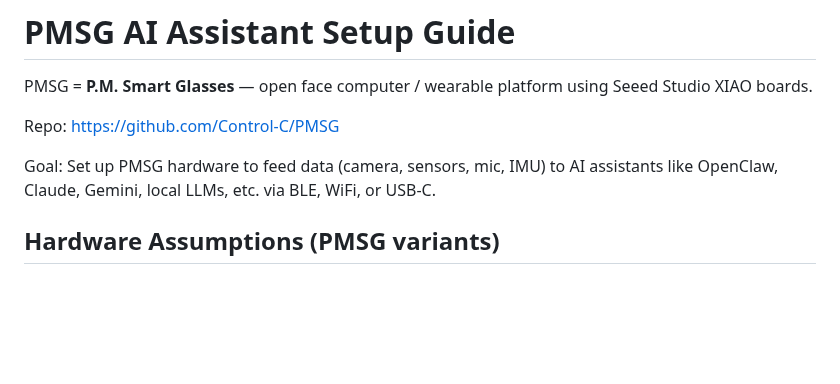
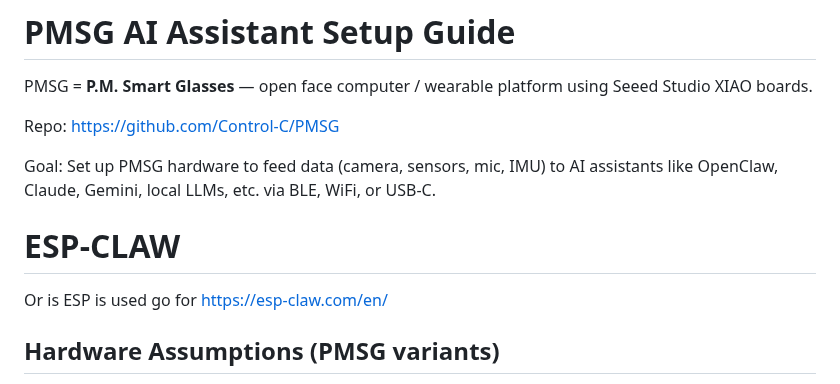
Before and after one commit to Control-C/PMSG, a Markdown page: AIS/assistants/CLAW-OPENCLAW-INTEGRATION.md, the part around the change. Rendered like a GitHub page; blank space fills up the shorter version.

Commit message:
Update CLAW-OPENCLAW-INTEGRATION.md with ESP-CLAW info
Added a section for ESP-CLAW and clarified hardware assumptions.

```diff
--- a/AIS/assistants/CLAW-OPENCLAW-INTEGRATION.md
+++ b/AIS/assistants/CLAW-OPENCLAW-INTEGRATION.md
@@ -5,6 +5,9 @@ PMSG = **P.M. Smart Glasses** — open face computer / wearable platform using S
 Repo: https://github.com/Control-C/PMSG
 
 Goal: Set up PMSG hardware to feed data (camera, sensors, mic, IMU) to AI assistants like OpenClaw[](https://openclaw.ai), Claude, Gemini, local LLMs, etc. via BLE, WiFi, or USB-C.
+
+# ESP-CLAW
+Or is ESP is used go for https://esp-claw.com/en/
 
 ## Hardware Assumptions (PMSG variants)
 - Seeed XIAO nRF52840 — BLE focus
```
